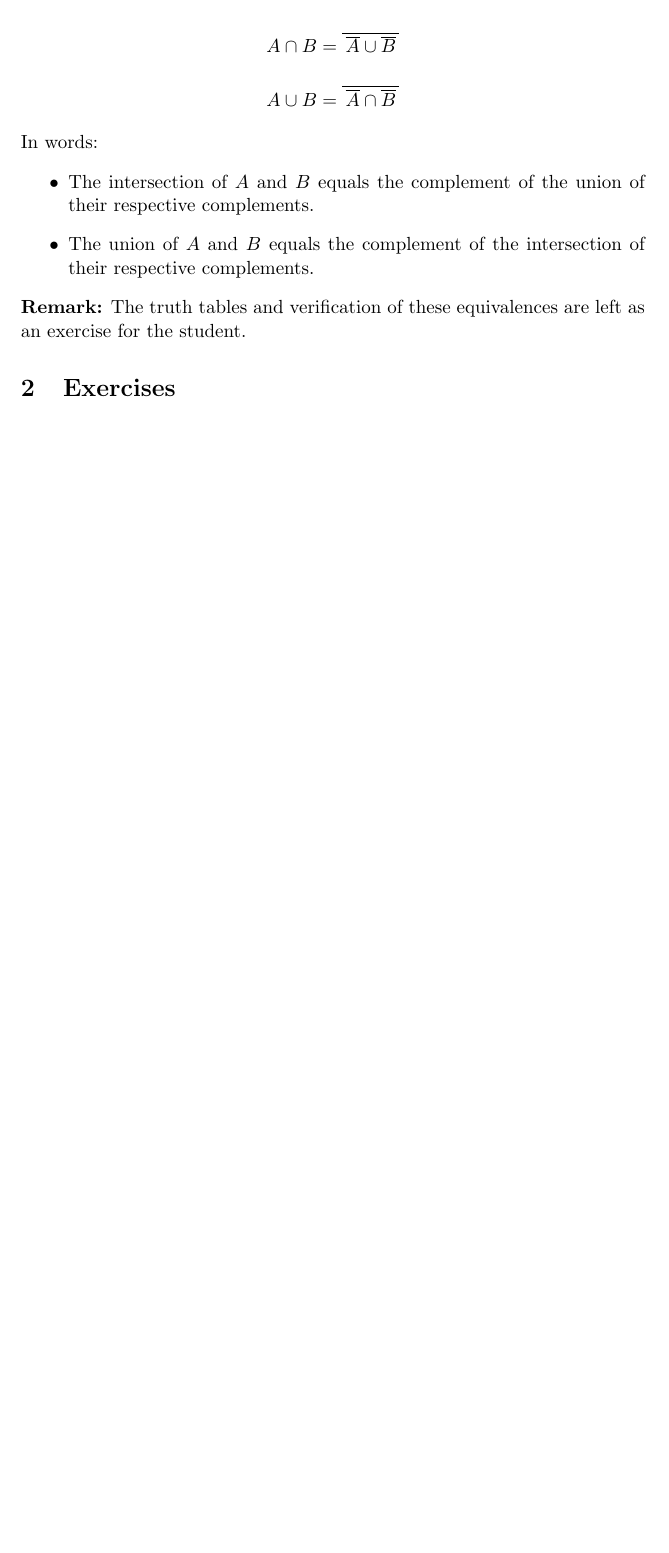
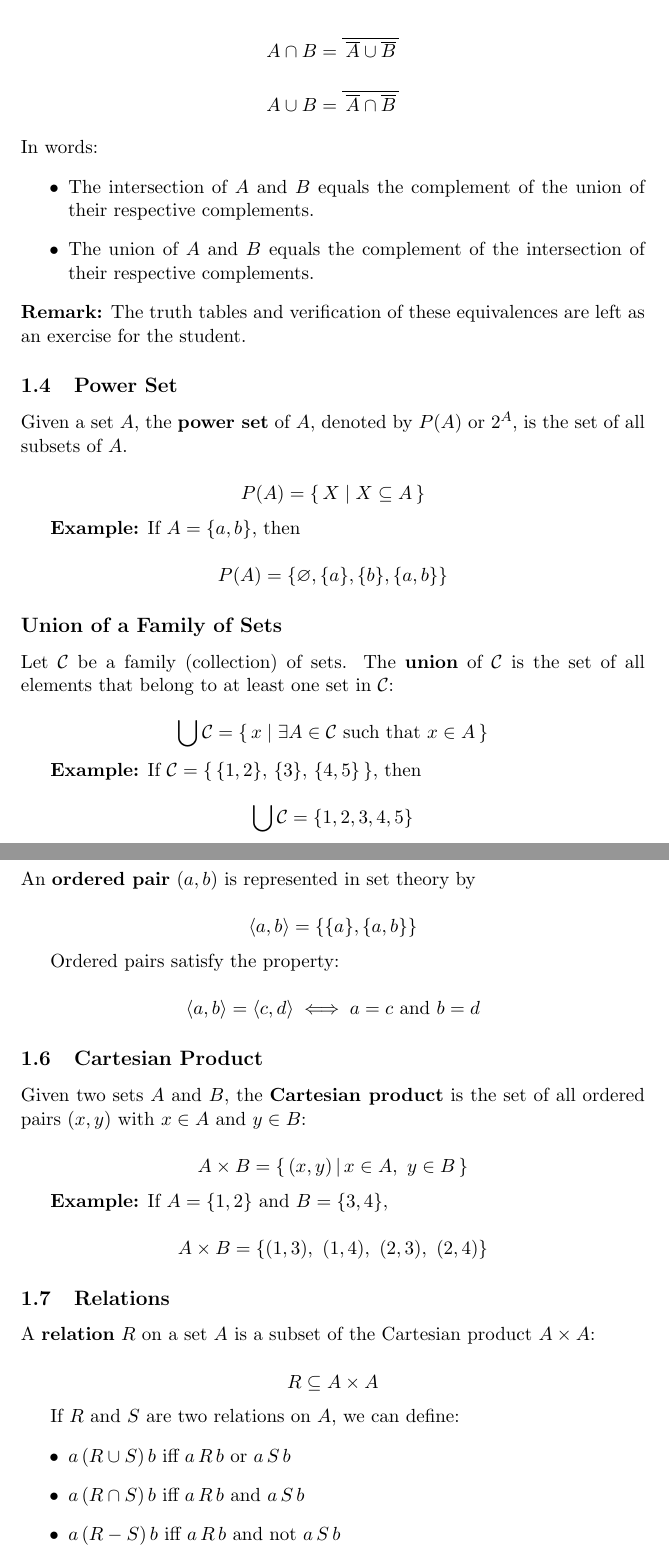
Before and after one commit to MatteoMagnini/lecture-2026-is2-propositional-logic, a LaTeX document (lecture-2026-ise2-propositional-logic.tex): part of page 5 of 5 before the commit and two parts of pages 5 and 6 of 8 after it, the two joined at a grey line, cut so that both start at the same text, the shorter picture padded with empty space. Compiled offline with pdfLaTeX.

```diff
--- a/lecture-2026-ise2-propositional-logic.tex
+++ b/lecture-2026-ise2-propositional-logic.tex
@@ -6,6 +6,7 @@
 
 % Packages
 \usepackage{amsmath}
+\usepackage{amssymb}
 
 \title{
     Intelligent System 2\\
@@ -225,4 +226,87 @@
     \textbf{Remark:} The truth tables and verification of these equivalences are left as an exercise for the student.
 
 
+    \subsection{Power Set}
+    \label{subsec:power-set}
 
+    Given a set $A$, the \textbf{power set} of $A$, denoted by $P(A)$ or $2^A$, is the set of all subsets of $A$.
+
+    \[
+    P(A) = \{\, X \mid X \subseteq A\,\}
+    \]
+
+    \textbf{Example:}
+    If $A = \{a, b\}$, then
+
+    \[
+    P(A) = \{\varnothing, \{a\}, \{b\}, \{a, b\}\}
+    \]
+
+
+
+    \subsection*{Union of a Family of Sets}
+
+    Let $\mathcal{C}$ be a family (collection) of sets.
+    %
+    The \textbf{union} of $\mathcal{C}$ is the set of all elements that belong to at least one set in $\mathcal{C}$:
+
+    \[
+    \bigcup \mathcal{C} = \{\, x \mid \exists A \in \mathcal{C} \text{ such that } x \in A\,\}
+    \]
+
+    \textbf{Example:}
+    If $\mathcal{C} = \{\,\{1,2\},\,\{3\},\,\{4,5\}\,\}$, then
+
+    \[
+    \bigcup \mathcal{C} = \{1, 2, 3, 4, 5\}
+    \]
+
+
+    \subsection{Ordered Pairs}
+    \label{subsec:ordered-pairs}
+
+    An \textbf{ordered pair} $(a, b)$ is represented in set theory by
+
+    \[
+    \langle a, b \rangle = \{\{a\}, \{a, b\}\}
+    \]
+
+    Ordered pairs satisfy the property:
+
+    \[
+    \langle a, b \rangle = \langle c, d \rangle \iff a = c \text{ and } b = d
+    \]
+
+
+    \subsection{Cartesian Product}
+    \label{subsec:cartesian-product}
+
+    Given two sets $A$ and $B$, the \textbf{Cartesian product} is the set of all ordered pairs $(x, y)$ with $x \in A$ and $y \in B$:
+
+    \[
+    A \times B = \{\,(x, y)\,|\, x \in A,\ y \in B\,\}
+    \]
+
+    \textbf{Example:}
+    If $A = \{1, 2\}$ and $B = \{3, 4\}$,
+
+    \[
+    A \times B = \{ (1,3),\ (1,4),\ (2,3),\ (2,4)\}
+    \]
+
+
+    \subsection{Relations}
+    \label{subsec:relations}
+
+    A \textbf{relation} $R$ on a set $A$ is a subset of the Cartesian product $A \times A$:
+
+    \[
+    R \subseteq A \times A
+    \]
+
+    If $R$ and $S$ are two relations on $A$, we can define:
+    \begin{itemize}
+        \item $a\,(R \cup S)\,b$ iff $a\,R\,b$ or $a\,S\,b$
+        \item $a\,(R \cap S)\,b$ iff $a\,R\,b$ and $a\,S\,b$
+        \item $a\,(R - S)\,b$ iff $a\,R\,b$ and not $a\,S\,b$
+    \end{itemize}
```
Also changed, not shown: lecture-2026-ise2-propositional-logic.tex (60 more changed lines).
